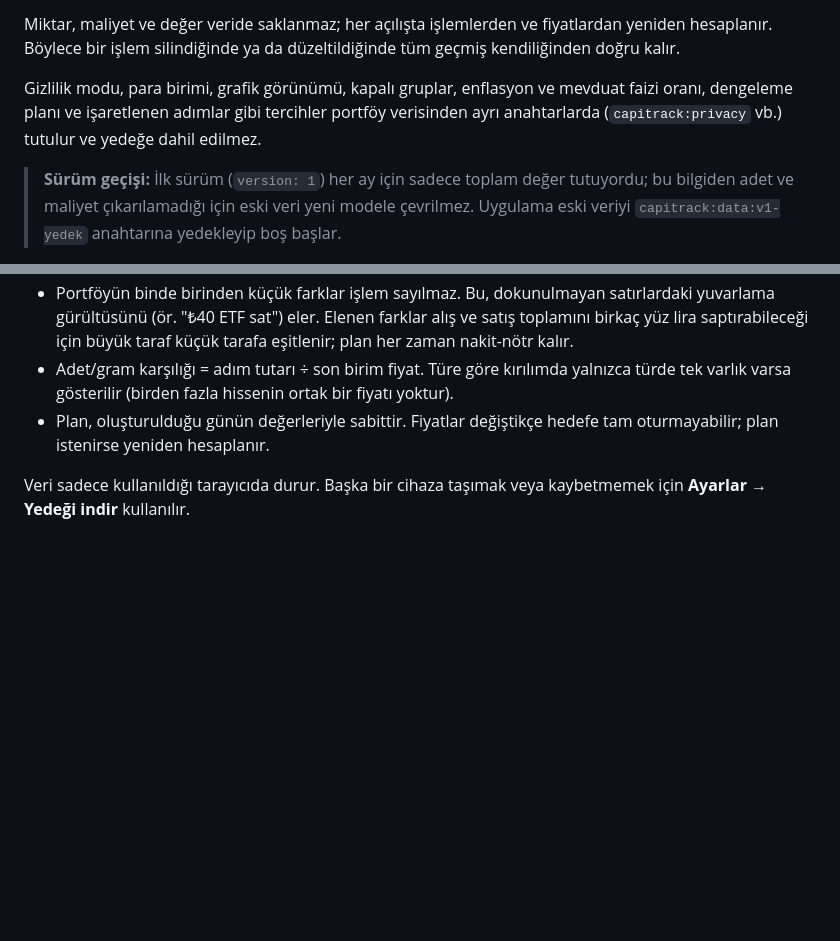
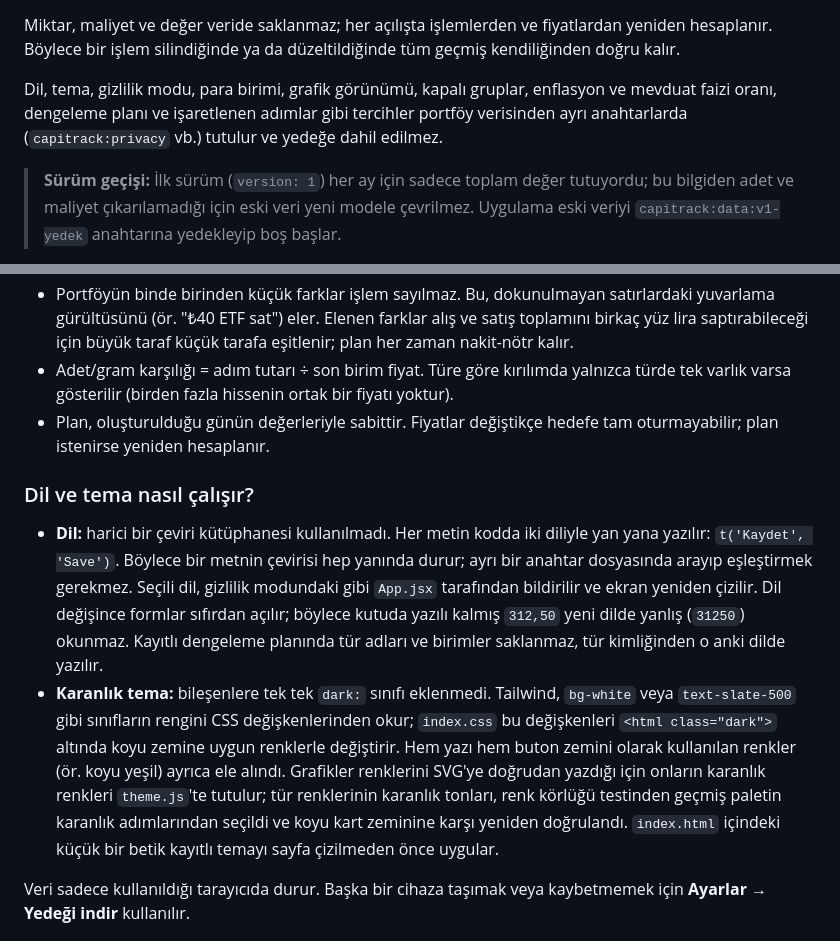
Before and after one commit to uturkmen24/capitrack, a Markdown page: README.md, 2 parts joined by grey strips. GitHub-like rendering; blank space fills up the shorter version.

```diff
--- a/README.md
+++ b/README.md
@@ -166,7 +177,7 @@ Tüm veri tarayıcıda `capitrack:data` anahtarı altında tek bir JSON nesnesi
 
 Miktar, maliyet ve değer veride saklanmaz; her açılışta işlemlerden ve fiyatlardan yeniden hesaplanır. Böylece bir işlem silindiğinde ya da düzeltildiğinde tüm geçmiş kendiliğinden doğru kalır.
 
-Gizlilik modu, para birimi, grafik görünümü, kapalı gruplar, enflasyon ve mevduat faizi oranı, dengeleme planı ve işaretlenen adımlar gibi tercihler portföy verisinden ayrı anahtarlarda (`capitrack:privacy` vb.) tutulur ve yedeğe dahil edilmez.
+Dil, tema, gizlilik modu, para birimi, grafik görünümü, kapalı gruplar, enflasyon ve mevduat faizi oranı, dengeleme planı ve işaretlenen adımlar gibi tercihler portföy verisinden ayrı anahtarlarda (`capitrack:privacy` vb.) tutulur ve yedeğe dahil edilmez.
 
 > **Sürüm geçişi:** İlk sürüm (`version: 1`) her ay için sadece toplam değer tutuyordu; bu bilgiden adet ve maliyet çıkarılamadığı için eski veri yeni modele çevrilmez. Uygulama eski veriyi `capitrack:data:v1-yedek` anahtarına yedekleyip boş başlar.
 
@@ -221,6 +232,11 @@ Adım  = |Delta| / N                    (her adımda aynı tutar)
 - Adet/gram karşılığı = adım tutarı ÷ son birim fiyat. Türe göre kırılımda yalnızca türde tek varlık varsa gösterilir (birden fazla hissenin ortak bir fiyatı yoktur).
 - Plan, oluşturulduğu günün değerleriyle sabittir. Fiyatlar değiştikçe hedefe tam oturmayabilir; plan istenirse yeniden hesaplanır.
 
+### Dil ve tema nasıl çalışır?
+
+- **Dil:** harici bir çeviri kütüphanesi kullanılmadı. Her metin kodda iki diliyle yan yana yazılır: `t('Kaydet', 'Save')`. Böylece bir metnin çevirisi hep yanında durur; ayrı bir anahtar dosyasında arayıp eşleştirmek gerekmez. Seçili dil, gizlilik modundaki gibi `App.jsx` tarafından bildirilir ve ekran yeniden çizilir. Dil değişince formlar sıfırdan açılır; böylece kutuda yazılı kalmış `312,50` yeni dilde yanlış (`31250`) okunmaz. Kayıtlı dengeleme planında tür adları ve birimler saklanmaz, tür kimliğinden o anki dilde yazılır.
+- **Karanlık tema:** bileşenlere tek tek `dark:` sınıfı eklenmedi. Tailwind, `bg-white` veya `text-slate-500` gibi sınıfların rengini CSS değişkenlerinden okur; `index.css` bu değişkenleri `<html class="dark">` altında koyu zemine uygun renklerle değiştirir. Hem yazı hem buton zemini olarak kullanılan renkler (ör. koyu yeşil) ayrıca ele alındı. Grafikler renklerini SVG'ye doğrudan yazdığı için onların karanlık renkleri `theme.js`'te tutulur; tür renklerinin karanlık tonları, renk körlüğü testinden geçmiş paletin karanlık adımlarından seçildi ve koyu kart zeminine karşı yeniden doğrulandı. `index.html` içindeki küçük bir betik kayıtlı temayı sayfa çizilmeden önce uygular.
+
 Veri sadece kullanıldığı tarayıcıda durur. Başka bir cihaza taşımak veya kaybetmemek için **Ayarlar → Yedeği indir** kullanılır.
 
 ## Yapay zekanın kullanımı
```
Also changed, not shown: other parts of README.md (+18 -7 lines), docs/dengeleme.png, docs/karanlik.png (added), docs/mobil.png, docs/panel.png, docs/varliklar.png.
